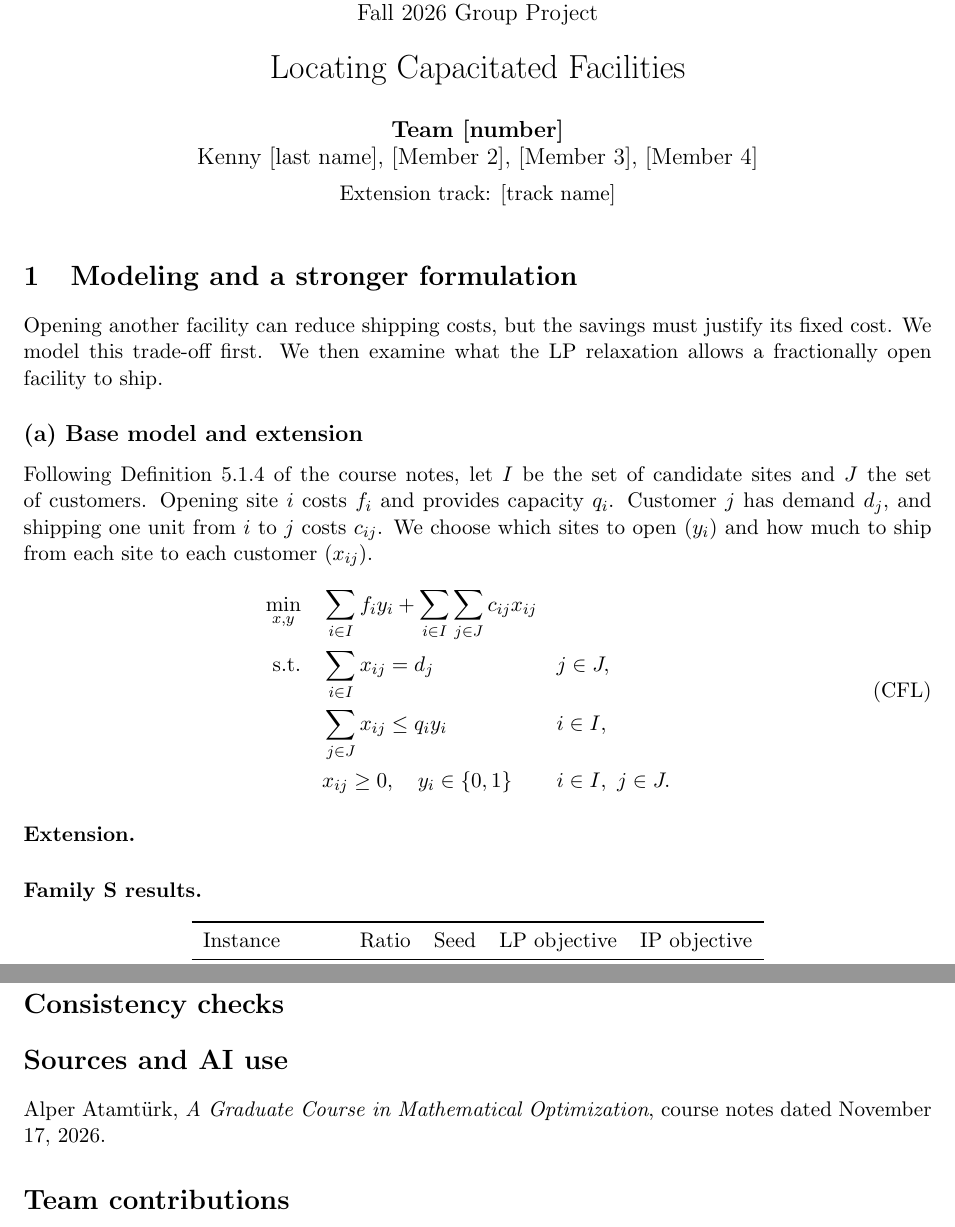
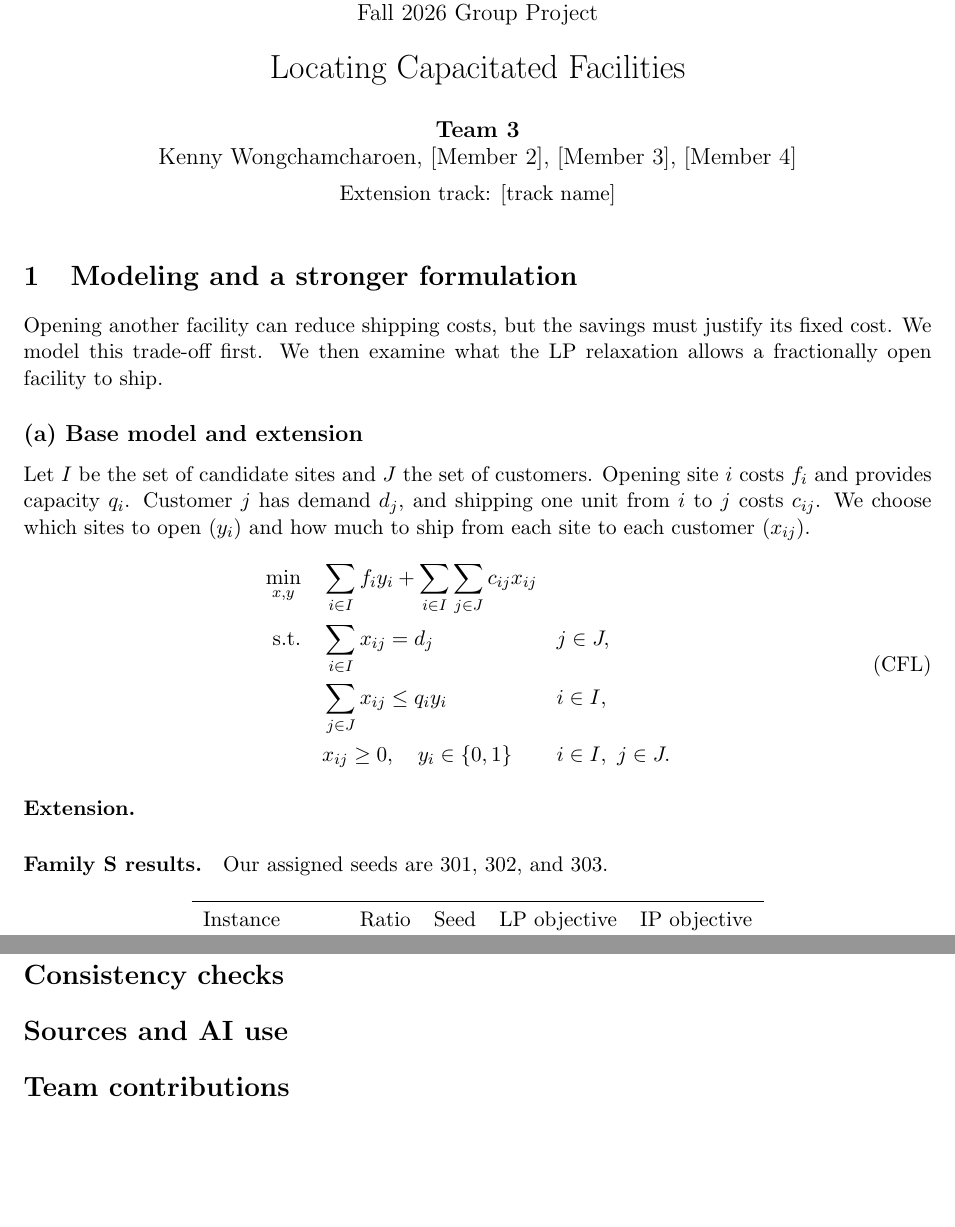
Before and after one commit to kennywong524/ieor262a-facility-location, a LaTeX document (report/main.tex): two parts of pages 1 and 2 of 2, joined at a grey line, cut so that both start at the same text. Compiled offline with pdfLaTeX.

Commit message:
Use the latest report draft and record Team 3 seeds 301, 302, 303
Updated submission schedule and clarified experiment instructions in the report. Revised team member names and improved clarity in various sections.

```diff
--- a/report/main.tex
+++ b/report/main.tex
@@ -13,8 +16,8 @@
     \LARGE Locating Capacitated Facilities
 }
 \author{
-    \textbf{Team [number]}\\
-    Kenny [last name], [Member 2], [Member 3], [Member 4]\\[0.4em]
+    \textbf{Team 3}\\
+    Kenny Wongchamcharoen, [Member 2], [Member 3], [Member 4]\\[0.4em]
     \normalsize Extension track: [track name]
 }
 \date{}
@@ -30,11 +33,11 @@ the LP relaxation allows a fractionally open facility to ship.
 
 \subsection*{(a) Base model and extension}
 
-Following Definition 5.1.4 of the course notes, let $I$ be the set of
-candidate sites and $J$ the set of customers. Opening site $i$ costs
-$f_i$ and provides capacity $q_i$. Customer $j$ has demand $d_j$, and
-shipping one unit from $i$ to $j$ costs $c_{ij}$. We choose which sites
-to open ($y_i$) and how much to ship from each site to each customer ($x_{ij}$).
+Let $I$ be the set of candidate sites and $J$ the set of customers.
+Opening site $i$ costs $f_i$ and provides capacity $q_i$. Customer $j$
+has demand $d_j$, and shipping one unit from $i$ to $j$ costs $c_{ij}$.
+We choose which sites to open ($y_i$) and how much to ship from each
+site to each customer ($x_{ij}$).
 
 \begin{equation}
 \tag{CFL}
@@ -54,14 +57,16 @@ to open ($y_i$) and how much to ship from each site to each customer ($x_{ij}$).
 
 \paragraph{Extension.}
 % Name the chosen track: A (single sourcing), B (siting rules), or
-% C (modular capacity). Describe the decision it adds, then define any
-% new variables and write the changes to (CFL).
+% C (modular capacity). Describe the operational decision in one sentence.
+% Then define any new variables and write the changes to (CFL).
 
 \paragraph{Family S results.}
+Our assigned seeds are 301, 302, and 303.
 % Family S has 20 sites and 80 customers. Team k uses seeds 100k+1,
 % 100k+2, and 100k+3, with capacity ratios 2, 4, and 8.
-% For the assigned run, record your prediction, inspect fractional openings,
-% and include a short excerpt from the Pyomo output.
+% Before the assigned run, predict how enforcing binary openings will
+% affect cost. Afterward, inspect the fractional y_i values to explain
+% the difference. Include a short Pyomo output excerpt for one team run.
 
 \begin{center}
 \begin{tabular}{lrrrr}
@@ -126,44 +137,49 @@ require different amounts of search to prove optimality. We compare their
 LP bounds, then use Gurobi's logs to see when an incumbent is found, how
 the best bound changes, and how many nodes are explored.
 
-% Baseline: Presolve=0, Cuts=0, Heuristics=0. For (b)--(e), reuse one
-% baseline and run eight variants for each instance and formulation.
+% Baseline: Presolve=0, Cuts=0, Heuristics=0.
+% Parts (b)--(e) use nine runs per instance and formulation: one shared
+% baseline and eight variants. Change one setting or add one MIP start
+% at a time so that each comparison has a clear interpretation.
 
 \subsection*{(a) Integrality gaps and capacity ratios}
-% Compute (z_IP - z_LP)/z_IP. Illustrate the ratio effect with a small example.
+% Compute (z_IP - z_LP)/z_IP for the base and strengthened formulations.
+% Use a small example to explain the effect of changing the capacity ratio.
 
 \subsection*{(b) Primal heuristics and pruning}
-% Compare baseline with Heuristics=0.05. Record nodes, root gaps, and time.
-% Explain pruning using Theorem 5.3.1.
+% Compare baseline with Heuristics=0.05. Report root gaps, nodes, and
+% runtime. Use Theorem 5.3.1 to explain which nodes an incumbent can prune.
 
 \subsection*{(c) Branching rules and a MIP start}
-% Compare default, VarBranch=2, and VarBranch=3 (Remark 5.3.5).
-% Describe your feasible start and measure its effect on the tree.
+% Compare default branching, VarBranch=2, and VarBranch=3 (Remark 5.3.5).
+% Describe your own feasible starting solution, report its objective, and
+% measure what happens to the tree when Gurobi receives it as a MIP start.
 
 \subsection*{(d) Node selection}
-% Compare baseline with MIPFocus=1 and MIPFocus=3. Report nodes, total time,
-% and time to first incumbent. Plot incumbent and bound against nodes for
-% one instance. Explain which child a dive should visit first.
+% Compare baseline, MIPFocus=1, and MIPFocus=3. Report nodes, runtime, and
+% time to first incumbent. Plot incumbent and best bound against nodes for
+% one instance. Explain which child you would explore first in a dive.
 
 \subsection*{(e) Root cuts}
-% Compare Cuts=2 with Cuts=0 and ImpliedCuts=2. Report end-of-root bounds,
-% fraction of root gap closed, nodes, time, and cut classes. Discuss cover
-% cuts and compare the implied-bound result with the strengthened LP.
+% Compare Cuts=2 with Cuts=0 and ImpliedCuts=2. Read the bound at the end
+% of the root node. Report the fraction of the gap closed, cut classes,
+% nodes, and time. Compare the implied-bound result with the strengthened LP.
+% Did cover cuts appear? Did the strongest root bound give the fastest solve?
 
 \subsection*{(f) Scaling with the number of sites}
-% Use 20, 40, 60, 80, and 100 sites and five customers per site. State the
-% time limit. Plot nodes and time on log scales and include 2^|I| as reference.
+% Use 20, 40, 60, 80, and 100 sites, with five customers per site.
+% Give the time limit and identify runs that reached it. Plot nodes and
+% runtime on logarithmic scales, with 2^|I| as the enumeration benchmark.
 
 \section*{Consistency checks}
-% Name each repository test and report its outcome. Explain any failed check.
+% Give the repository test and result for each check: feasible solutions,
+% valid lower bounds, and agreement across runs that proved optimality.
+% If a check fails, report the case and explain what happened.
 
 \section*{Sources and AI use}
-Alper Atamt\"urk, \emph{A Graduate Course in Mathematical Optimization},
-course notes dated November 17, 2026.
-% Cite results by number where used. Identify other sources and tools.
-% ChatGPT (OpenAI Codex, GPT-6) assisted with Gurobi setup, the seed-1
-% check, the report outline, and repository setup including tests/test_setup.py.
-% Complete this disclosure with the team's subsequent use before submission.
+% Cite course results by number where you use them. List other sources
+% and tools with their purpose. For AI use, name the platform and model
+% version and identify the sections, code, or figures it helped with.
 
 \section*{Team contributions}
 % Give each member a sentence identifying the code and text they wrote.
```
Also changed, not shown: report/main.tex (53 more changed lines).
